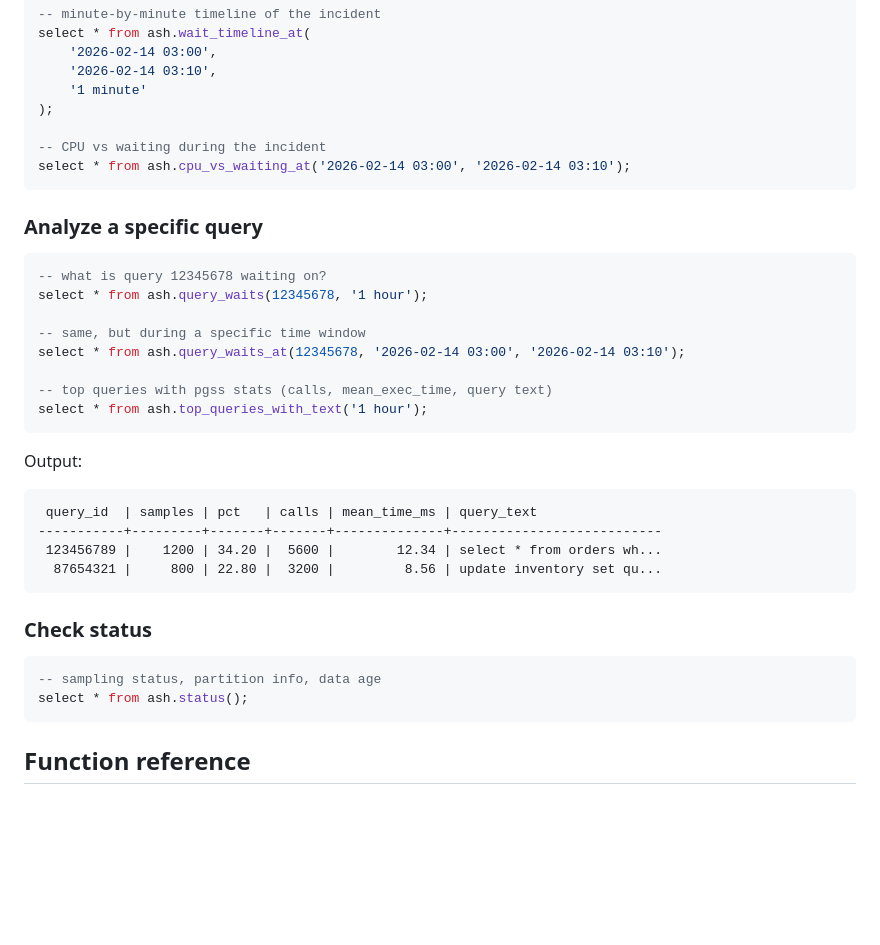
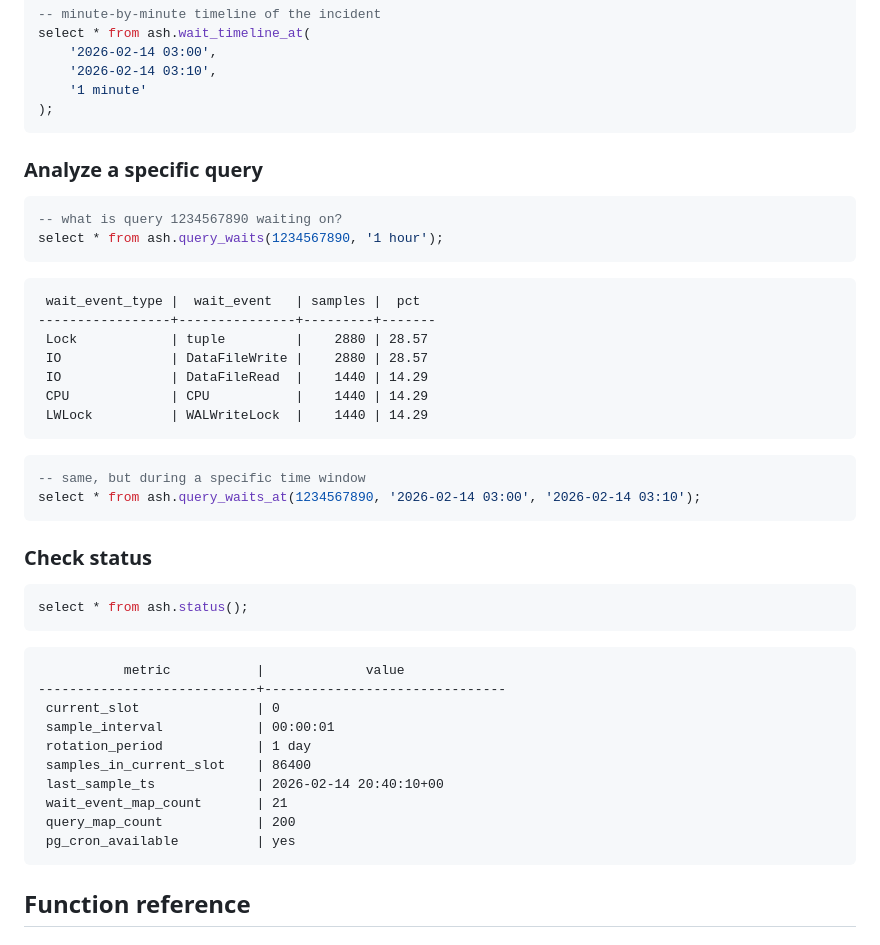
Before and after one commit to NikolayS/pg_ash, a Markdown page: README.md, the part around one of its changes. Rendered like a GitHub page; blank space fills up the shorter version.

````diff
--- a/README.md
+++ b/README.md
@@ -77,38 +119,47 @@ select * from ash.wait_timeline_at(
     '2026-02-14 03:10',
     '1 minute'
 );
-
--- CPU vs waiting during the incident
-select * from ash.cpu_vs_waiting_at('2026-02-14 03:00', '2026-02-14 03:10');
 ```
 
 ### Analyze a specific query
 
 ```sql
--- what is query 12345678 waiting on?
-select * from ash.query_waits(12345678, '1 hour');
-
--- same, but during a specific time window
-select * from ash.query_waits_at(12345678, '2026-02-14 03:00', '2026-02-14 03:10');
-
--- top queries with pgss stats (calls, mean_exec_time, query text)
-select * from ash.top_queries_with_text('1 hour');
+-- what is query 1234567890 waiting on?
+select * from ash.query_waits(1234567890, '1 hour');
 ```
 
-Output:
+```
+ wait_event_type |  wait_event   | samples |  pct
+-----------------+---------------+---------+-------
+ Lock            | tuple         |    2880 | 28.57
+ IO              | DataFileWrite |    2880 | 28.57
+ IO              | DataFileRead  |    1440 | 14.29
+ CPU             | CPU           |    1440 | 14.29
+ LWLock          | WALWriteLock  |    1440 | 14.29
+```
 
-```
- query_id  | samples | pct   | calls | mean_time_ms | query_text
------------+---------+-------+-------+--------------+---------------------------
- 123456789 |    1200 | 34.20 |  5600 |        12.34 | select * from orders wh...
-  87654321 |     800 | 22.80 |  3200 |         8.56 | update inventory set qu...
+```sql
+-- same, but during a specific time window
+select * from ash.query_waits_at(1234567890, '2026-02-14 03:00', '2026-02-14 03:10');
 ```
 
 ### Check status
 
 ```sql
--- sampling status, partition info, data age
 select * from ash.status();
+```
+
+```
+           metric           |             value
+----------------------------+-------------------------------
+ current_slot               | 0
+ sample_interval            | 00:00:01
+ rotation_period            | 1 day
+ samples_in_current_slot    | 86400
+ last_sample_ts             | 2026-02-14 20:40:10+00
+ wait_event_map_count       | 21
+ query_map_count            | 200
+ pg_cron_available          | yes
 ```
 
 ## Function reference
````
Also changed, not shown: other parts of README.md (+51 -9 lines).
